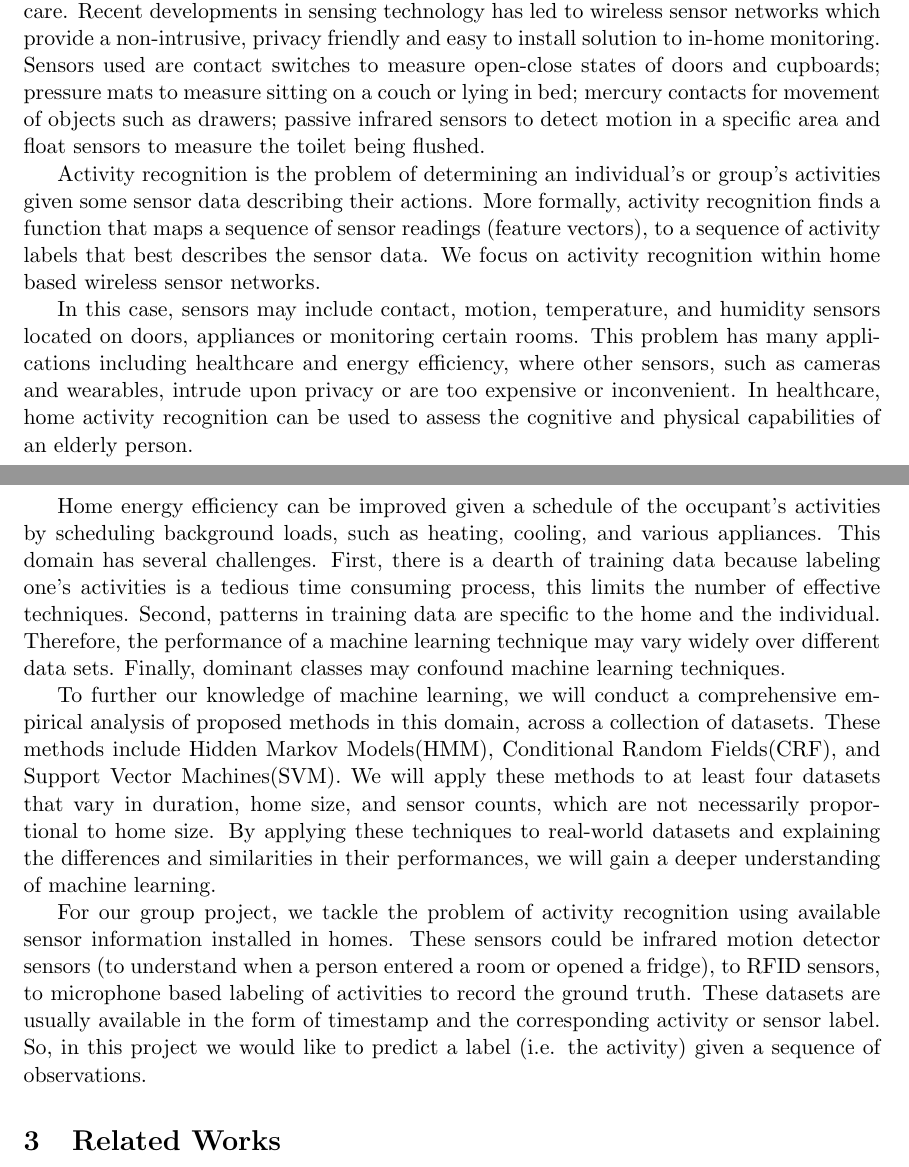
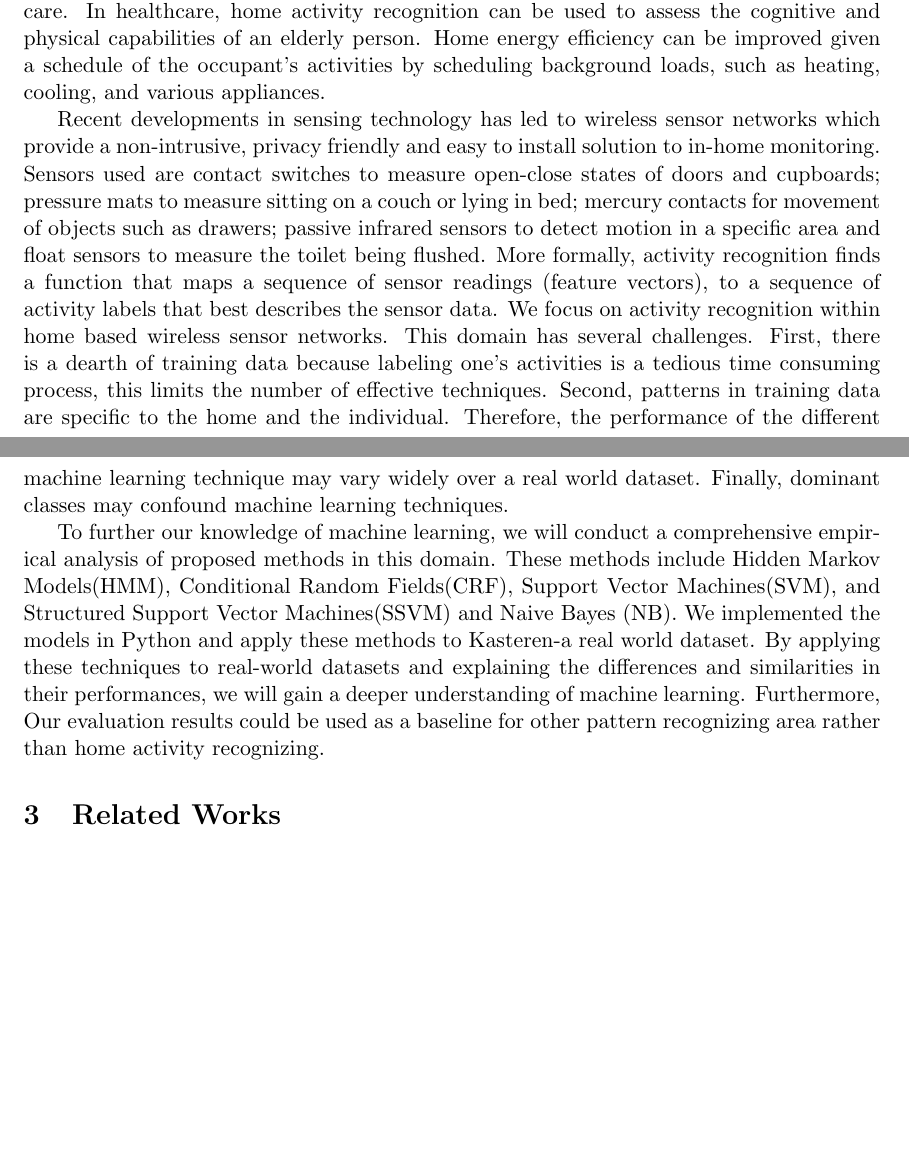
Before and after one commit to ppegusii/cs689-final, a LaTeX document (doc/paper/cs689_report.tex): two parts of pages 1 and 2 of 8, joined at a grey line, cut so that both start at the same text, the shorter picture padded with empty space. Compiled offline with pdfLaTeX.

Commit message:
report_abstract_intro_related works

```diff
--- a/doc/paper/cs689_report.tex
+++ b/doc/paper/cs689_report.tex
@@ -22,17 +23,13 @@ Home activities recognizing allows many potencial smart applications including h
 
 \section{Introduction}
 
-Automatically recognizing human activities such as cooking, sleeping and bathing, in a home setting allows many applications in areas such as intelligent environments and healthcare. Recent developments in sensing technology has led to wireless sensor networks which provide a non-intrusive, privacy friendly and easy to install solution to in-home monitoring. Sensors used are contact switches to measure open-close states of doors and cupboards; pressure mats to measure sitting on a couch or lying in bed; mercury contacts for movement of objects such as drawers; passive infrared sensors to detect motion in a specific area and float sensors to measure the toilet being flushed.
+Automatically recognizing human activities such as cooking, sleeping and bathing, in a home setting allows many applications in areas such as intelligent environments and healthcare. In healthcare, home activity recognition can be used to assess the cognitive and physical capabilities of an elderly person. Home energy efficiency can be improved given a schedule of the occupant's activities by scheduling background loads, such as heating, cooling, and various appliances.
 
-Activity recognition is the problem of determining an individual's or group's activities given some sensor data describing their actions. More formally, activity recognition finds a function that maps a sequence of sensor readings (feature vectors), to a sequence of activity labels that best describes the sensor data. We focus on activity recognition within home based wireless sensor networks.
+Recent developments in sensing technology has led to wireless sensor networks which provide a non-intrusive, privacy friendly and easy to install solution to in-home monitoring. Sensors used are contact switches to measure open-close states of doors and cupboards; pressure mats to measure sitting on a couch or lying in bed; mercury contacts for movement of objects such as drawers; passive infrared sensors to detect motion in a specific area and float sensors to measure the toilet being flushed.
+More formally, activity recognition finds a function that maps a sequence of sensor readings (feature vectors), to a sequence of activity labels that best describes the sensor data. We focus on activity recognition within home based wireless sensor networks. This domain has several challenges. First, there is a dearth of training data because labeling one's activities is a tedious time consuming process, this limits the number of effective techniques. Second, patterns in training data are specific to the home and the individual. Therefore, the performance of the different machine learning technique may vary widely over a real world dataset. Finally, dominant classes may confound machine learning techniques.
 
-In this case, sensors may include contact, motion, temperature, and humidity sensors located on doors, appliances or monitoring certain rooms. This problem has many applications including healthcare and energy efficiency, where other sensors, such as cameras and wearables, intrude upon privacy or are too expensive or inconvenient. In healthcare, home activity recognition can be used to assess the cognitive and physical capabilities of an elderly person.
-
-Home energy efficiency can be improved given a schedule of the occupant's activities by scheduling background loads, such as heating, cooling, and various appliances. This domain has several challenges. First, there is a dearth of training data because labeling one's activities is a tedious time consuming process, this limits the number of effective techniques. Second, patterns in training data are specific to the home and the individual. Therefore, the performance of a machine learning technique may vary widely over different data sets. Finally, dominant classes may confound machine learning techniques.
-
-To further our knowledge of machine learning, we will conduct a comprehensive empirical analysis of proposed methods in this domain, across a collection of datasets. These methods include Hidden Markov Models(HMM), Conditional Random Fields(CRF), and Support Vector Machines(SVM). We will apply these methods to at least four datasets that vary in duration, home size, and sensor counts, which are not necessarily proportional to home size. By applying these techniques to real-world datasets and explaining the differences and similarities in their performances, we will gain a deeper understanding of machine learning.
-
-For our group project, we tackle the problem of activity recognition using available sensor information installed in homes. These sensors could be infrared motion detector sensors (to understand when a person entered a room or opened a fridge), to RFID sensors, to microphone based labeling of activities to record the ground truth. These datasets are usually available in the form of timestamp and the corresponding activity or sensor label. So, in this project we would like to predict a label (i.e. the activity) given a sequence of observations.
+To further our knowledge of machine learning, we will conduct a comprehensive empirical analysis of proposed methods in this domain. These methods include Hidden Markov Models(HMM), Conditional Random Fields(CRF), Support Vector Machines(SVM), and Structured Support Vector Machines(SSVM) and Naive Bayes (NB). We implemented the models in Python and apply these methods to Kasteren-a real world dataset. By applying these techniques to real-world datasets and explaining the differences and similarities in their performances, we will gain a deeper understanding of machine learning. Furthermore,
+Our evaluation results could be used as a baseline for other pattern recognizing area rather than home activity recognizing.
 
 \section{Related Works}
 
```
Also changed, not shown: doc/paper/cs689_report.pdf, doc/paper/cs689_report.tex (3 more changed lines).
